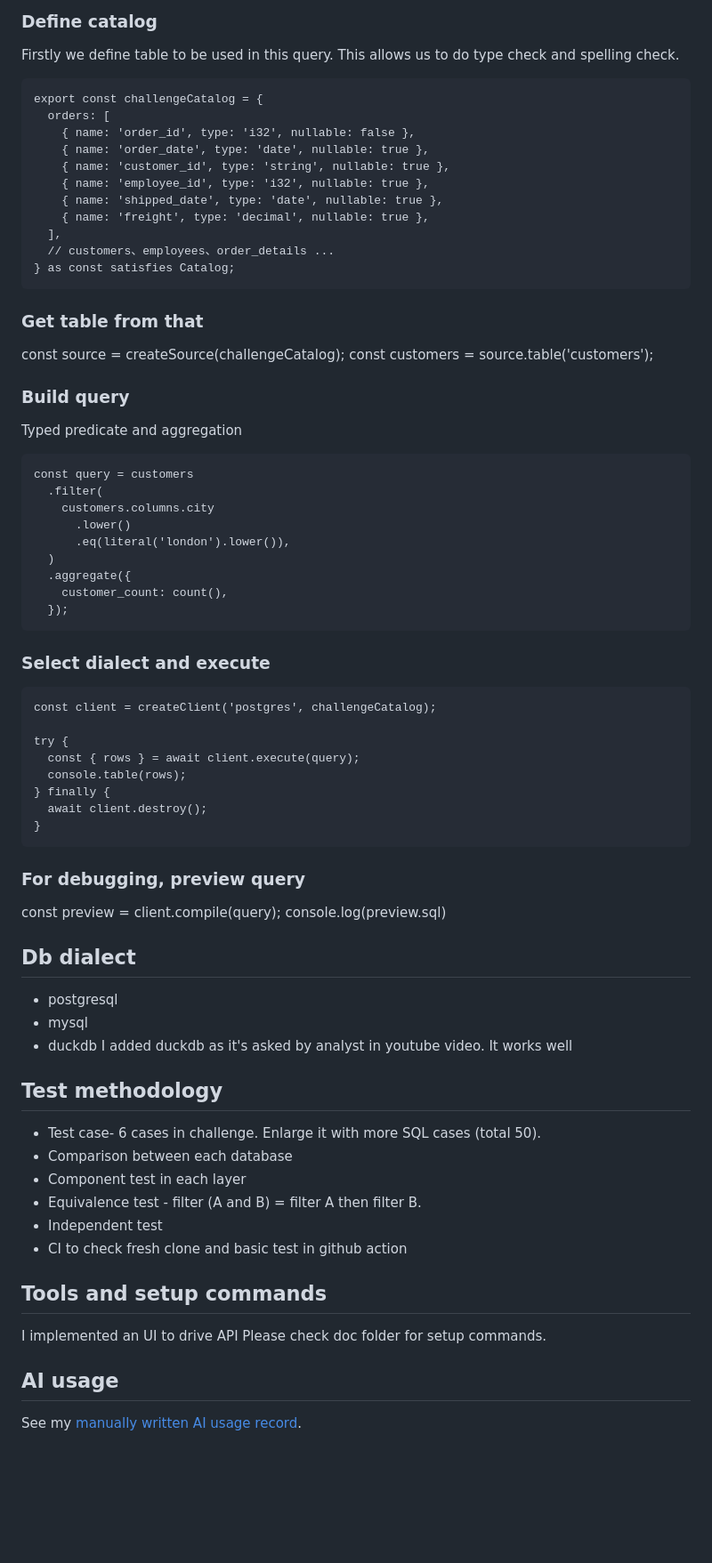
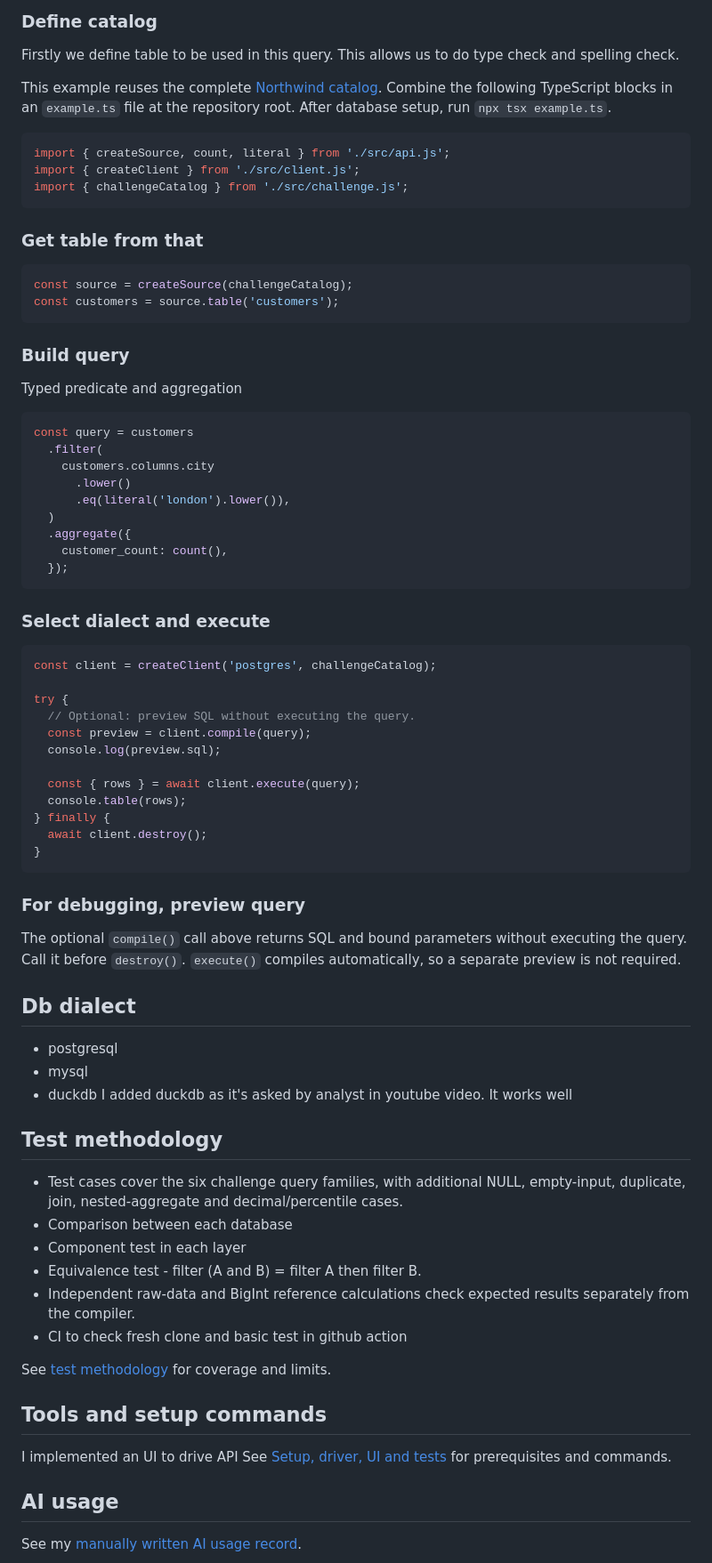
Before and after one commit to poweihuang0817/GoldenAnalyticsChallegne, a Markdown page: README.md, the part around one of its changes. Shown at 89% size. Drawn GitHub-style; blank space fills up the shorter version.

Commit message:
docs: correct README API example and reference links

````diff
--- a/README.md
+++ b/README.md
@@ -39,28 +41,26 @@ During implementation, I reuse my knowledge from power bi to ensure it have the
 The flows follow how we construct SQL. Get schema. Build query. Execute. Below are each step.
 ### Define catalog
 Firstly we define table to be used in this query. This allows us to do type check and spelling check.
-```
-export const challengeCatalog = {
-  orders: [
-    { name: 'order_id', type: 'i32', nullable: false },
-    { name: 'order_date', type: 'date', nullable: true },
-    { name: 'customer_id', type: 'string', nullable: true },
-    { name: 'employee_id', type: 'i32', nullable: true },
-    { name: 'shipped_date', type: 'date', nullable: true },
-    { name: 'freight', type: 'decimal', nullable: true },
-  ],
-  // customers、employees、order_details ...
-} as const satisfies Catalog;
+
+This example reuses the complete [Northwind catalog](src/challenge.ts). Combine the following TypeScript blocks in an `example.ts` file at the repository root. After database setup, run `npx tsx example.ts`.
+
+```ts
+import { createSource, count, literal } from './src/api.js';
+import { createClient } from './src/client.js';
+import { challengeCatalog } from './src/challenge.js';
 ```
 
 ### Get table from that
+
+```ts
 const source = createSource(challengeCatalog);
 const customers = source.table('customers');
+```
 
 ### Build query
 Typed predicate and aggregation
 
-```
+```ts
 const query = customers
   .filter(
     customers.columns.city
@@ -73,10 +73,15 @@ const query = customers
 ```
 
 ### Select dialect and execute
-```
+
+```ts
 const client = createClient('postgres', challengeCatalog);
 
 try {
+  // Optional: preview SQL without executing the query.
+  const preview = client.compile(query);
+  console.log(preview.sql);
+
   const { rows } = await client.execute(query);
   console.table(rows);
 } finally {
@@ -85,8 +90,8 @@ try {
 ```
 
 ### For debugging, preview query
-const preview = client.compile(query);
-console.log(preview.sql)
+
+The optional `compile()` call above returns SQL and bound parameters without executing the query. Call it before `destroy()`. `execute()` compiles automatically, so a separate preview is not required.
 
 ## Db dialect
 - postgresql
@@ -95,17 +100,19 @@ console.log(preview.sql)
 I added duckdb as it's asked by analyst in youtube video. It works well
 
 ## Test methodology
-- Test case- 6 cases in challenge. Enlarge it with more SQL cases (total 50).
+- Test cases cover the six challenge query families, with additional NULL, empty-input, duplicate, join, nested-aggregate and decimal/percentile cases.
 - Comparison between each database
 - Component test in each layer
 - Equivalence test - filter (A and B) = filter A then filter B.
-- Independent test
+- Independent raw-data and BigInt reference calculations check expected results separately from the compiler.
 - CI to check fresh clone and basic test in github action
+
+See [test methodology](docs/TEST-METHODOLOGY.md) for coverage and limits.
 
 
 ## Tools and setup commands
 I implemented an UI to drive API
-Please check doc folder for setup commands.
+See [Setup, driver, UI and tests](docs/RUNNING.md) for prerequisites and commands.
 
 ## AI usage
 
````
Also changed, not shown: other parts of README.md (+3 -1 lines), docs/AI-LOG.md (+6 -0 lines).
